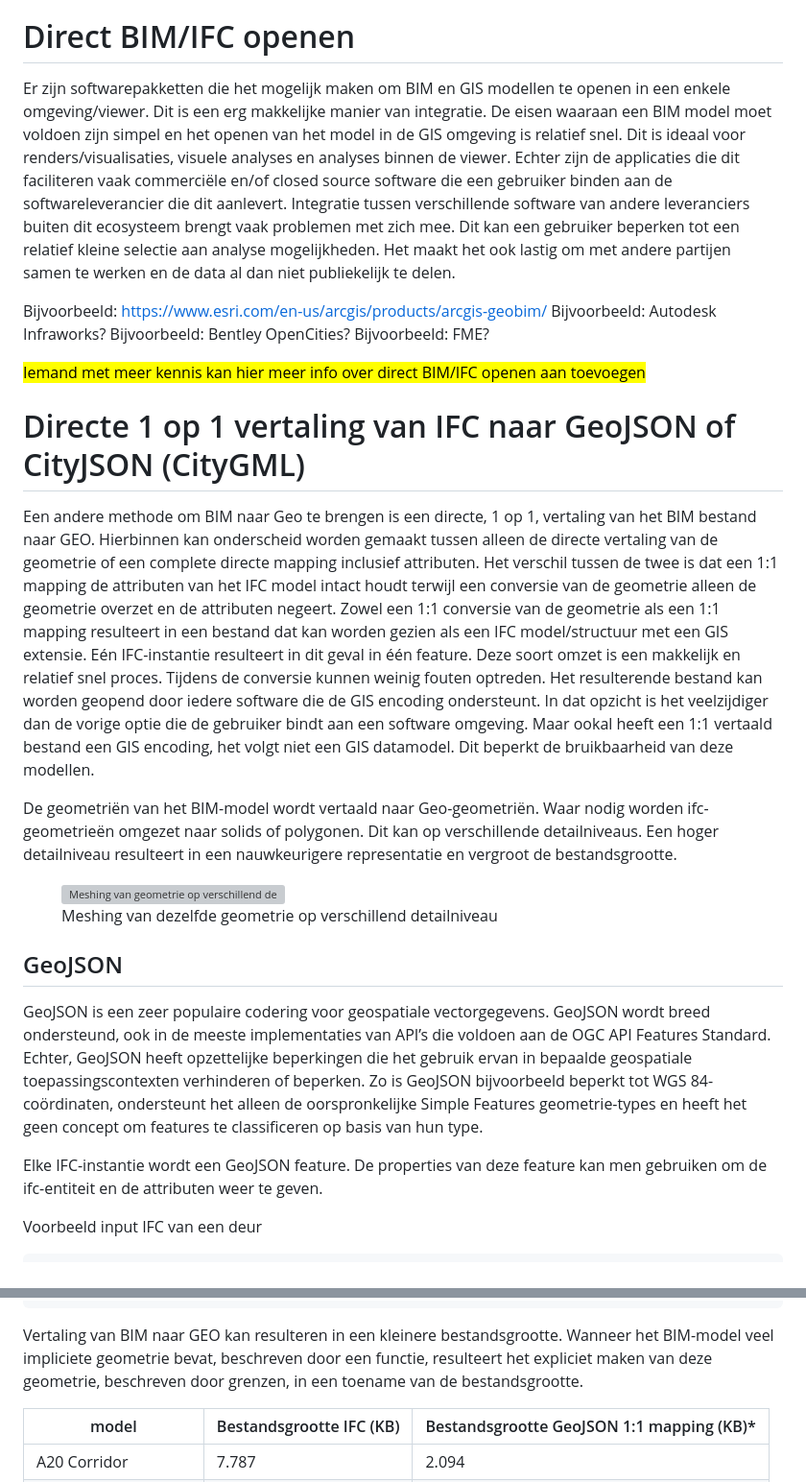
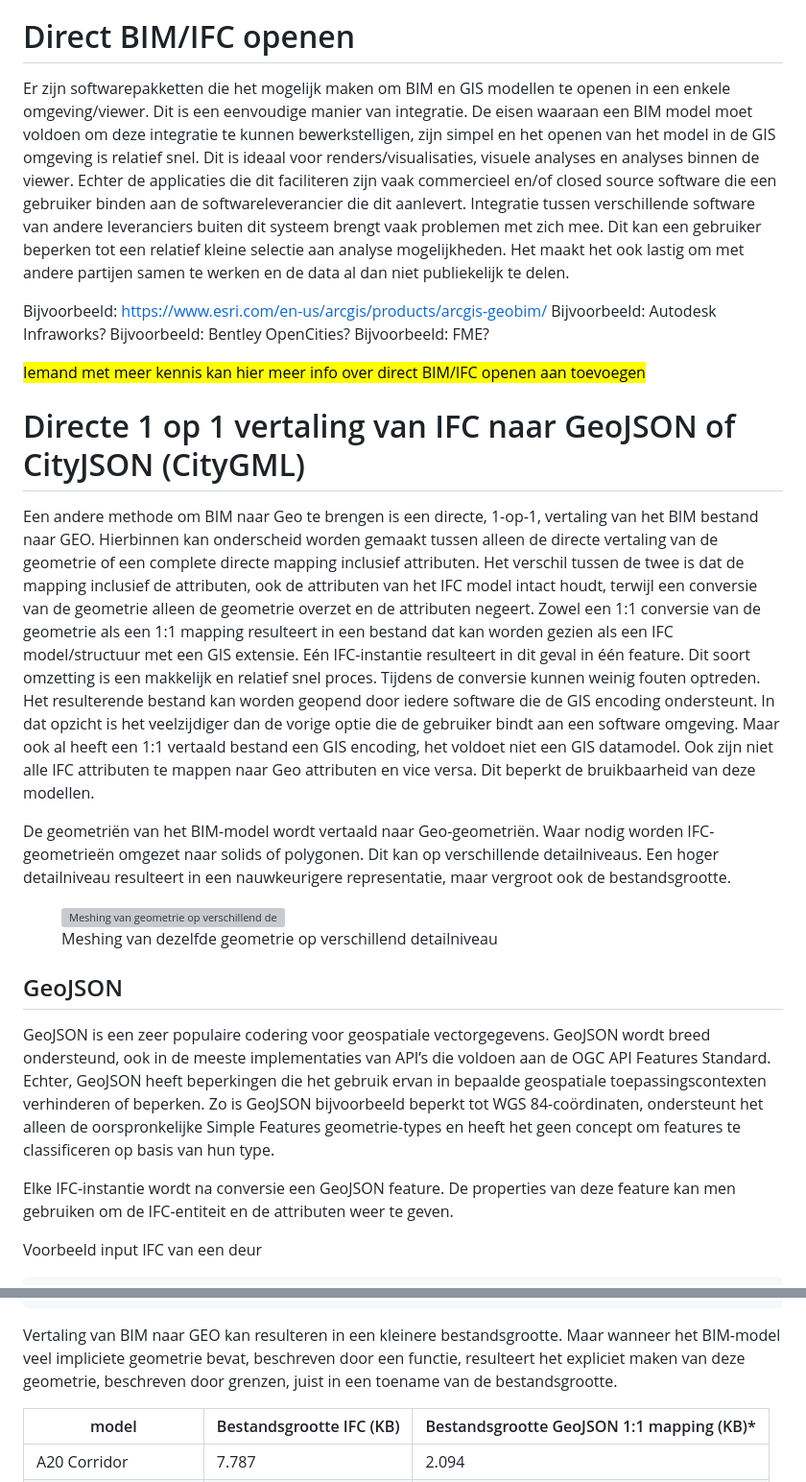
Before and after one commit to Geonovum/GeoBIM_BIM_naar_Geo, a Markdown page: 03 Methode van BIM naar Geo brengen.md, 2 parts joined by grey strips. Shown at 96% size. GitHub-like rendering; grey boxes are pictures that could not be loaded.

Commit message:
Refine text for clarity and consistency

````diff
--- a/03 Methode van BIM naar Geo brengen.md
+++ b/03 Methode van BIM naar Geo brengen.md
@@ -10,7 +10,7 @@ Iedere methode heeft een andere uitkomst en kan nuttig zijn voor andere doeleind
 
 # Direct BIM/IFC openen
 
-Er zijn softwarepakketten die het mogelijk maken om BIM en GIS modellen te openen in een enkele omgeving/viewer. Dit is een erg makkelijke manier van integratie. De eisen waaraan een BIM model moet voldoen zijn simpel en het openen van het model in de GIS omgeving is relatief snel. Dit is ideaal voor renders/visualisaties, visuele analyses en analyses binnen de viewer. Echter zijn de applicaties die dit faciliteren vaak commerciële en/of closed source software die een gebruiker binden aan de softwareleverancier die dit aanlevert. Integratie tussen verschillende software van andere leveranciers buiten dit ecosysteem brengt vaak problemen met zich mee. Dit kan een gebruiker beperken tot een relatief kleine selectie aan analyse mogelijkheden. Het maakt het ook lastig om met andere partijen samen te werken en de data al dan niet publiekelijk te delen.
+Er zijn softwarepakketten die het mogelijk maken om BIM en GIS modellen te openen in een enkele omgeving/viewer. Dit is een eenvoudige manier van integratie. De eisen waaraan een BIM model moet voldoen om deze integratie te kunnen bewerkstelligen, zijn simpel en het openen van het model in de GIS omgeving is relatief snel. Dit is ideaal voor renders/visualisaties, visuele analyses en analyses binnen de viewer. Echter de applicaties die dit faciliteren zijn vaak commercieel en/of closed source software die een gebruiker binden aan de softwareleverancier die dit aanlevert. Integratie tussen verschillende software van andere leveranciers buiten dit systeem brengt vaak problemen met zich mee. Dit kan een gebruiker beperken tot een relatief kleine selectie aan analyse mogelijkheden. Het maakt het ook lastig om met andere partijen samen te werken en de data al dan niet publiekelijk te delen.
 
 Bijvoorbeeld: https://www.esri.com/en-us/arcgis/products/arcgis-geobim/
 Bijvoorbeeld: Autodesk Infraworks?
@@ -21,9 +21,9 @@ Bijvoorbeeld: FME?
 
 # Directe 1 op 1 vertaling van IFC naar GeoJSON of CityJSON (CityGML)
 
-Een andere methode om BIM naar Geo te brengen is een directe, 1 op 1, vertaling van het BIM bestand naar GEO. Hierbinnen kan onderscheid worden gemaakt tussen alleen de directe vertaling van de geometrie of een complete directe mapping inclusief attributen. Het verschil tussen de twee is dat een 1:1 mapping de attributen van het IFC model intact houdt terwijl een conversie van de geometrie alleen de geometrie overzet en de attributen negeert. Zowel een 1:1 conversie van de geometrie als een 1:1 mapping resulteert in een bestand dat kan worden gezien als een IFC model/structuur met een GIS extensie. Eén IFC-instantie resulteert in dit geval in één feature. Deze soort omzet is een makkelijk en relatief snel proces. Tijdens de conversie kunnen weinig fouten optreden. Het resulterende bestand kan worden geopend door iedere software die de GIS encoding ondersteunt. In dat opzicht is het veelzijdiger dan de vorige optie die de gebruiker bindt aan een software omgeving. Maar ookal heeft een 1:1 vertaald bestand een GIS encoding, het volgt niet een GIS datamodel. Dit beperkt de bruikbaarheid van deze modellen.
+Een andere methode om BIM naar Geo te brengen is een directe, 1-op-1, vertaling van het BIM bestand naar GEO. Hierbinnen kan onderscheid worden gemaakt tussen alleen de directe vertaling van de geometrie of een complete directe mapping inclusief attributen. Het verschil tussen de twee is dat de mapping inclusief de attributen, ook de attributen van het IFC model intact houdt, terwijl een conversie van de geometrie alleen de geometrie overzet en de attributen negeert. Zowel een 1:1 conversie van de geometrie als een 1:1 mapping resulteert in een bestand dat kan worden gezien als een IFC model/structuur met een GIS extensie. Eén IFC-instantie resulteert in dit geval in één feature. Dit soort omzetting is een makkelijk en relatief snel proces. Tijdens de conversie kunnen weinig fouten optreden. Het resulterende bestand kan worden geopend door iedere software die de GIS encoding ondersteunt. In dat opzicht is het veelzijdiger dan de vorige optie die de gebruiker bindt aan een software omgeving. Maar ook al heeft een 1:1 vertaald bestand een GIS encoding, het voldoet niet een GIS datamodel. Ook zijn niet alle IFC attributen te mappen naar Geo attributen en vice versa. Dit beperkt de bruikbaarheid van deze modellen.
 
-De geometriën van het BIM-model wordt vertaald naar Geo-geometriën. Waar nodig worden ifc-geometrieën omgezet naar solids of polygonen. Dit kan op verschillende detailniveaus. Een hoger detailniveau resulteert in een nauwkeurigere representatie en vergroot de bestandsgrootte.
+De geometriën van het BIM-model wordt vertaald naar Geo-geometriën. Waar nodig worden IFC-geometrieën omgezet naar solids of polygonen. Dit kan op verschillende detailniveaus. Een hoger detailniveau resulteert in een nauwkeurigere representatie, maar vergroot ook de bestandsgrootte.
 
 <figure id="Mesh_van_Geometrie">
       <img src="./media\Mesh_van_Geometrie.png" alt="Meshing van geometrie op verschillend detailniveau"/>
@@ -31,9 +31,9 @@ De geometriën van het BIM-model wordt vertaald naar Geo-geometriën. Waar nodig
 </figure>
 
 ## GeoJSON
-GeoJSON is een zeer populaire codering voor geospatiale vectorgegevens. GeoJSON wordt breed ondersteund, ook in de meeste implementaties van API’s die voldoen aan de OGC API Features Standard. Echter, GeoJSON heeft opzettelijke beperkingen die het gebruik ervan in bepaalde geospatiale toepassingscontexten verhinderen of beperken. Zo is GeoJSON bijvoorbeeld beperkt tot WGS 84-coördinaten, ondersteunt het alleen de oorspronkelijke Simple Features geometrie-types en heeft het geen concept om features te classificeren op basis van hun type.
+GeoJSON is een zeer populaire codering voor geospatiale vectorgegevens. GeoJSON wordt breed ondersteund, ook in de meeste implementaties van API’s die voldoen aan de OGC API Features Standard. Echter, GeoJSON heeft beperkingen die het gebruik ervan in bepaalde geospatiale toepassingscontexten verhinderen of beperken. Zo is GeoJSON bijvoorbeeld beperkt tot WGS 84-coördinaten, ondersteunt het alleen de oorspronkelijke Simple Features geometrie-types en heeft het geen concept om features te classificeren op basis van hun type.
 
-Elke IFC-instantie wordt een GeoJSON feature. De properties van deze feature kan men gebruiken om de ifc-entiteit en de attributen weer te geven.
+Elke IFC-instantie wordt na conversie een GeoJSON feature. De properties van deze feature kan men gebruiken om de IFC-entiteit en de attributen weer te geven.
 
 Voorbeeld input IFC van een deur
 ```step
@@ -87,7 +87,7 @@ Resulteert na vertaling naar GeoJSON in:
     ]
 }
 ```
-Vertaling van BIM naar GEO kan resulteren in een kleinere bestandsgrootte. Wanneer het BIM-model veel impliciete geometrie bevat, beschreven door een functie, resulteert het expliciet maken van deze geometrie, beschreven door grenzen, in een toename van de bestandsgrootte.
+Vertaling van BIM naar GEO kan resulteren in een kleinere bestandsgrootte. Maar wanneer het BIM-model veel impliciete geometrie bevat, beschreven door een functie, resulteert het expliciet maken van deze geometrie, beschreven door grenzen, juist in een toename van de bestandsgrootte.
 
 | model | Bestandsgrootte IFC (KB) | Bestandsgrootte GeoJSON 1:1 mapping (KB)*|
 |-|-|-|
````
